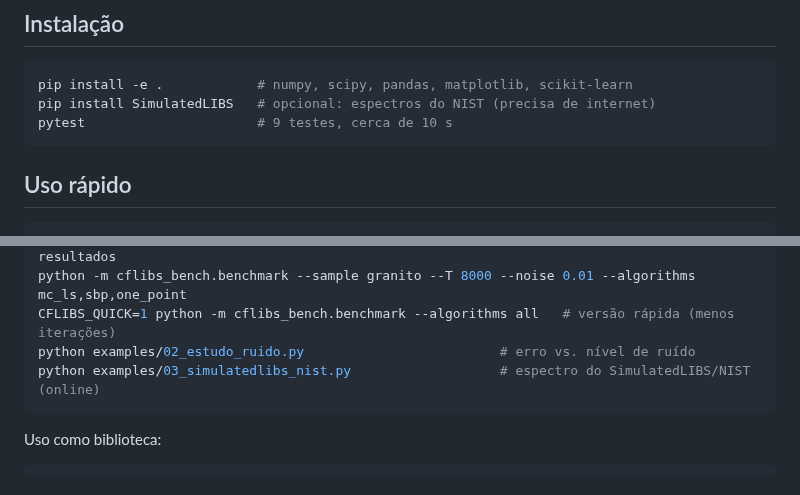
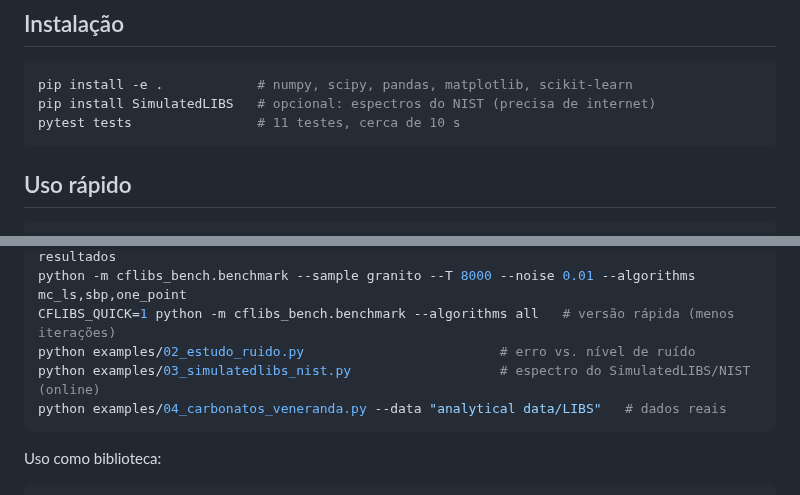
Before and after one commit to FlaviaGomesdeSouza/SimulatedLIBS, a Markdown page: README.md, 2 parts joined by grey strips. Drawn GitHub-style.

````diff
--- a/README.md
+++ b/README.md
@@ -21,7 +21,7 @@ espectro sintético (modelo LTE + autoabsorção + função instrumental Echelle
 ```bash
 pip install -e .            # numpy, scipy, pandas, matplotlib, scikit-learn
 pip install SimulatedLIBS   # opcional: espectros do NIST (precisa de internet)
-pytest                      # 9 testes, cerca de 10 s
+pytest tests                # 11 testes, cerca de 10 s
 ```
 
 ## Uso rápido
@@ -34,6 +34,7 @@ python -m cflibs_bench.benchmark --sample granito --T 8000 --noise 0.01 --algori
 CFLIBS_QUICK=1 python -m cflibs_bench.benchmark --algorithms all   # versão rápida (menos iterações)
 python examples/02_estudo_ruido.py                         # erro vs. nível de ruído
 python examples/03_simulatedlibs_nist.py                   # espectro do SimulatedLIBS/NIST (online)
+python examples/04_carbonatos_veneranda.py --data "analytical data/LIBS"   # dados reais
 ```
 
 Uso como biblioteca:
````
Also changed, not shown: other parts of README.md (+55 -0 lines), resultados_carbonatos/estimado_vs_icp.png (added), 10 other files.
